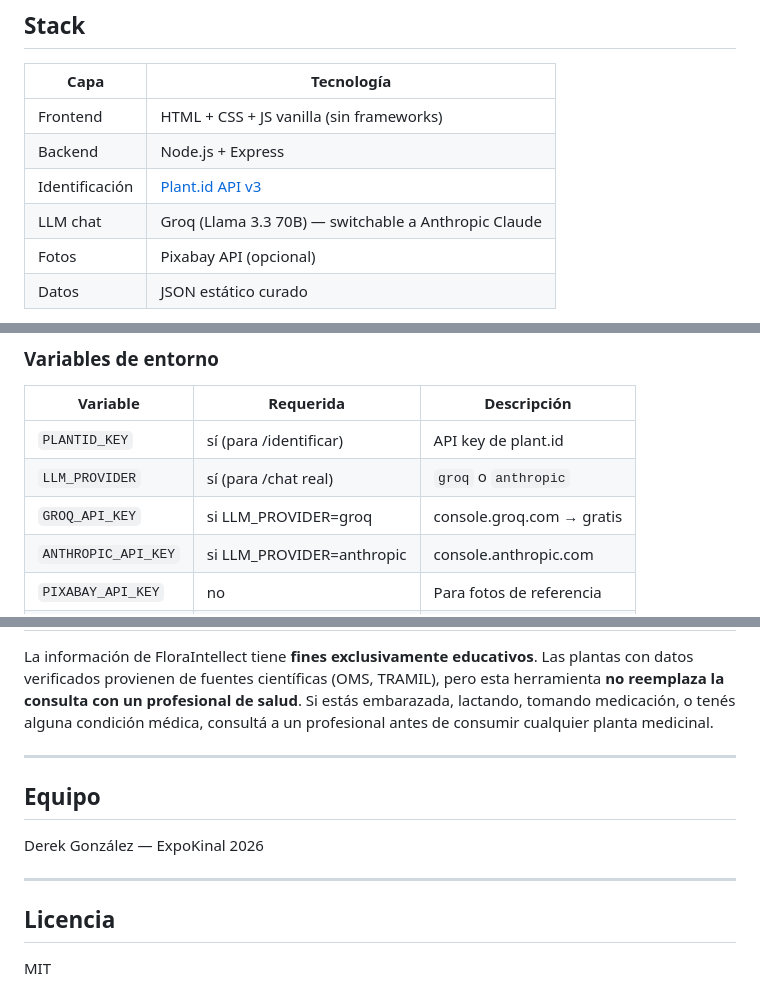
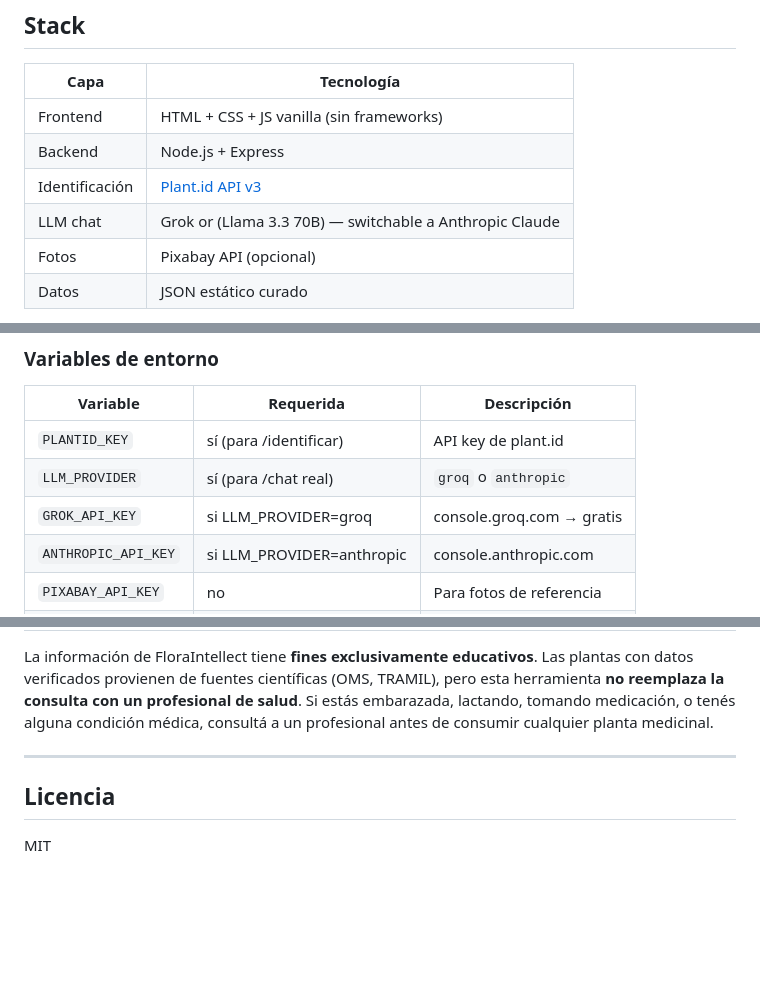
Before and after one commit to TB289/FloraIntellect, a Markdown page: README.md, 3 parts joined by grey strips. Rendered like a GitHub page; blank space fills up the shorter version.

Commit message:
Fix typos in README regarding LLM provider

```diff
--- a/README.md
+++ b/README.md
@@ -56,7 +56,7 @@ En Latinoamérica, millones de personas usan plantas medicinales todos los días
 | Frontend | HTML + CSS + JS vanilla (sin frameworks) |
 | Backend | Node.js + Express |
 | Identificación | [Plant.id API v3](https://plant.id/api) |
-| LLM chat | Groq (Llama 3.3 70B) — switchable a Anthropic Claude |
+| LLM chat | Grok or (Llama 3.3 70B) — switchable a Anthropic Claude |
 | Fotos | Pixabay API (opcional) |
 | Datos | JSON estático curado |
 
@@ -83,7 +83,7 @@ Abrí **http://localhost:3030**.
 |----------|-----------|-------------|
 | `PLANTID_KEY` | sí (para /identificar) | API key de plant.id |
 | `LLM_PROVIDER` | sí (para /chat real) | `groq` o `anthropic` |
-| `GROQ_API_KEY` | si LLM_PROVIDER=groq | console.groq.com → gratis |
+| `GROK_API_KEY` | si LLM_PROVIDER=groq | console.groq.com → gratis |
 | `ANTHROPIC_API_KEY` | si LLM_PROVIDER=anthropic | console.anthropic.com |
 | `PIXABAY_API_KEY` | no | Para fotos de referencia |
 | `PORT` | no | Default 3030 |
@@ -148,12 +148,6 @@ La información de FloraIntellect tiene **fines exclusivamente educativos**. Las
 
 ---
 
-## Equipo
-
-Derek González — ExpoKinal 2026
-
----
-
 ## Licencia
 
 MIT
```
